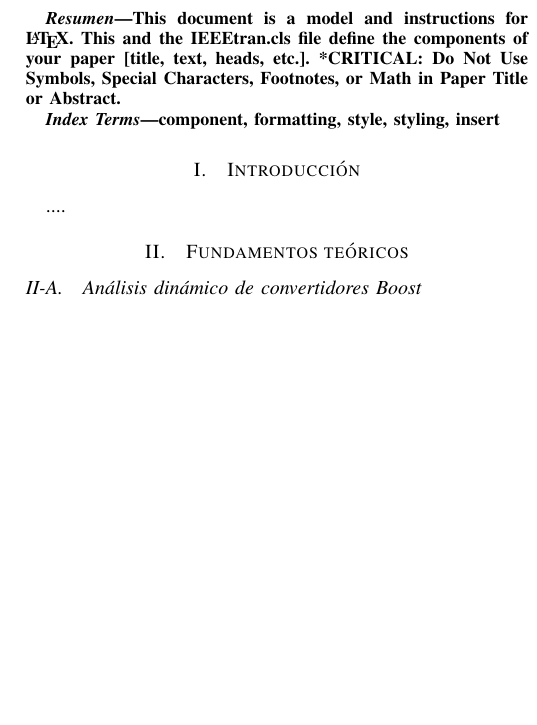
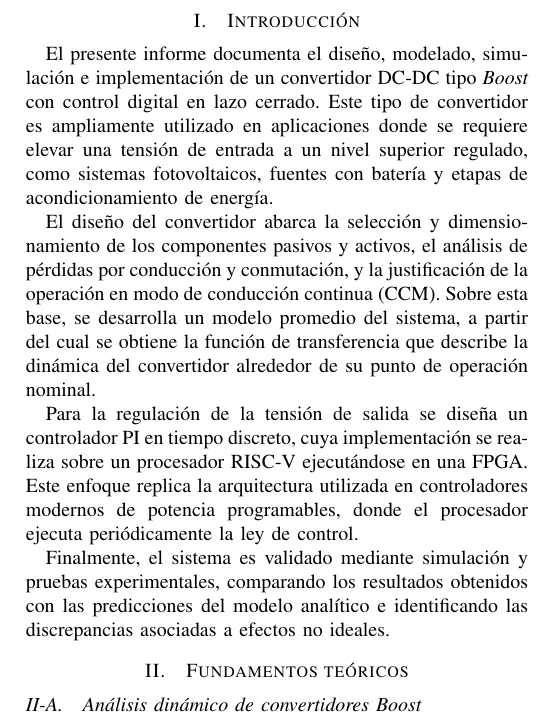
Before and after one commit to zachernandezs/Proyecto_Potencia, a LaTeX paper (Proyecto_Potencia_Elizondo_Rodriguez_Smith.tex): part of one column of page 1 of 7 before the commit and part of one column of page 1 of 8 after it, cut at the place of the change, the shorter picture padded with empty space. Compiled offline with pdfLaTeX.

Commit message:
Intro e investigación

```diff
--- a/Proyecto_Potencia_Elizondo_Rodriguez_Smith.tex
+++ b/Proyecto_Potencia_Elizondo_Rodriguez_Smith.tex
@@ -45,19 +45,30 @@ zachernandezs@estudiantec.cr}
 
 \maketitle
 
-\begin{abstract}
-This document is a model and instructions for \LaTeX.
-This and the IEEEtran.cls file define the components of your paper [title, text, heads, etc.]. *CRITICAL: Do Not Use Symbols, Special Characters, Footnotes,
-or Math in Paper Title or Abstract.
-\end{abstract}
-
-\begin{IEEEkeywords}
-component, formatting, style, styling, insert
-\end{IEEEkeywords}
-
 \section{Introducción}
 
-....
+El presente informe documenta el diseño, modelado, simulación e implementación
+de un convertidor DC-DC tipo \textit{Boost} con control digital en lazo cerrado.
+Este tipo de convertidor es ampliamente utilizado en aplicaciones donde se requiere
+elevar una tensión de entrada a un nivel superior regulado, como sistemas fotovoltaicos,
+fuentes con batería y etapas de acondicionamiento de energía.
+
+El diseño del convertidor abarca la selección y dimensionamiento de los componentes
+pasivos y activos, el análisis de pérdidas por conducción y conmutación, y la
+justificación de la operación en modo de conducción continua (CCM). Sobre esta base,
+se desarrolla un modelo promedio del sistema, a partir del cual se obtiene la función
+de transferencia que describe la dinámica del convertidor alrededor de su punto de
+operación nominal.
+
+Para la regulación de la tensión de salida se diseña un controlador PI en tiempo
+discreto, cuya implementación se realiza sobre un procesador RISC-V ejecutándose
+en una FPGA. Este enfoque replica la arquitectura utilizada en controladores modernos
+de potencia programables, donde el procesador ejecuta periódicamente la ley de
+control.
+
+Finalmente, el sistema es validado mediante simulación y pruebas experimentales,
+comparando los resultados obtenidos con las predicciones del modelo analítico e
+identificando las discrepancias asociadas a efectos no ideales.
 
 \section{Fundamentos teóricos}
 
```
Also changed, not shown: literatura.bib (+9 -0 lines), Proyecto_Potencia_Elizondo_Rodriguez_Smith.tex (32 more changed lines), 2 other files.
